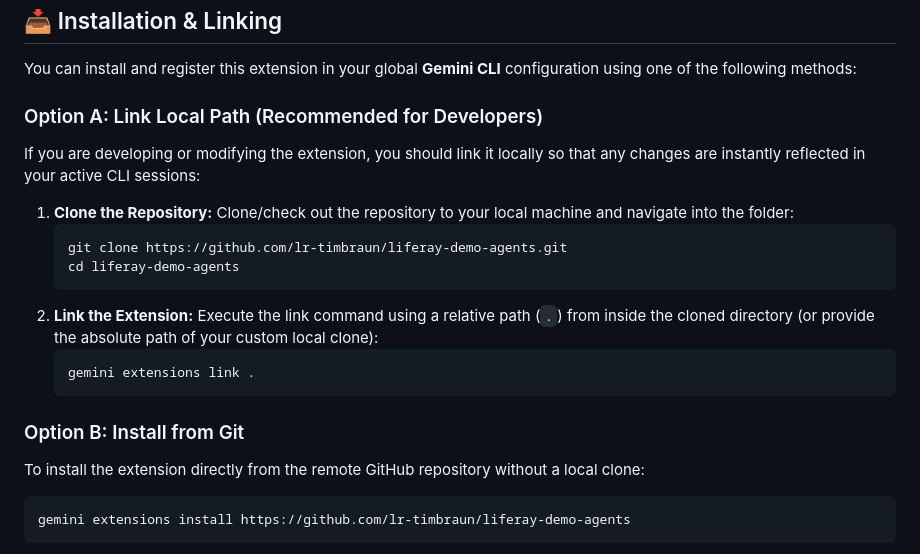
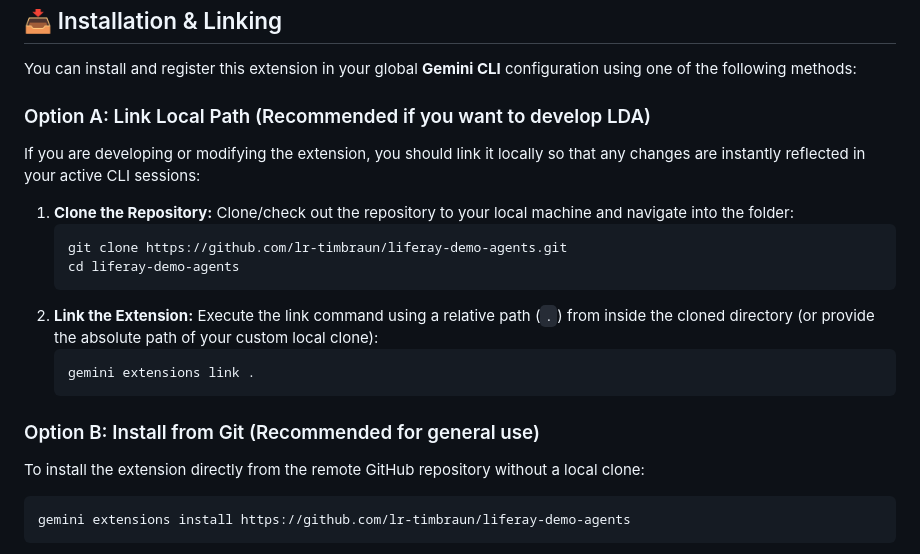
Before and after one commit to lr-timbraun/liferay-demo-agents, a Markdown page: README.md, the part around the change. GitHub-like rendering.

Commit message:
Updated README installation option recommendations
- Changed Option A heading recommendation to 'Recommended if you want to develop LDA'.

- Changed Option B heading recommendation to 'Recommended for general use'.

````diff
--- a/README.md
+++ b/README.md
@@ -39,7 +39,7 @@ The framework provides an automated workspace scaffolding utility. When starting
 
 You can install and register this extension in your global **Gemini CLI** configuration using one of the following methods:
 
-### Option A: Link Local Path (Recommended for Developers)
+### Option A: Link Local Path (Recommended if you want to develop LDA)
 If you are developing or modifying the extension, you should link it locally so that any changes are instantly reflected in your active CLI sessions:
 
 1.  **Clone the Repository:**
@@ -54,7 +54,7 @@ If you are developing or modifying the extension, you should link it locally so
     gemini extensions link .
     ```
 
-### Option B: Install from Git
+### Option B: Install from Git (Recommended for general use)
 To install the extension directly from the remote GitHub repository without a local clone:
 ```bash
 gemini extensions install https://github.com/lr-timbraun/liferay-demo-agents
````
